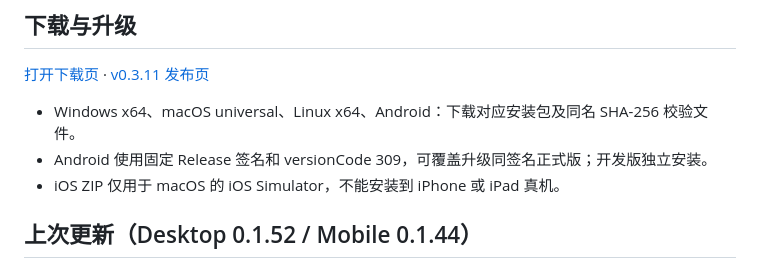
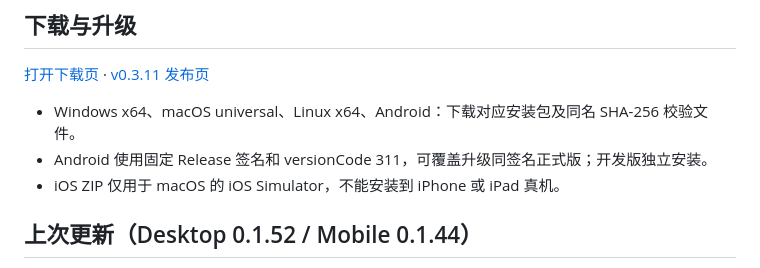
Before and after one commit to DarrellDai/ThinkFromHere-Releases, a Markdown page: README.md, the part around the change. GitHub-like rendering.

Commit message:
docs: align Android version code with 0.3.11

```diff
--- a/README.md
+++ b/README.md
@@ -106,7 +106,7 @@
 [打开下载页](https://www.thinkfromhere.ai/downloads/) · [v0.3.11 发布页](https://github.com/DarrellDai/ThinkFromHere-Releases/releases/tag/v0.3.11)
 
 - Windows x64、macOS universal、Linux x64、Android：下载对应安装包及同名 SHA-256 校验文件。
-- Android 使用固定 Release 签名和 versionCode 309，可覆盖升级同签名正式版；开发版独立安装。
+- Android 使用固定 Release 签名和 versionCode 311，可覆盖升级同签名正式版；开发版独立安装。
 - iOS ZIP 仅用于 macOS 的 iOS Simulator，不能安装到 iPhone 或 iPad 真机。
 
 ## 上次更新（Desktop 0.1.52 / Mobile 0.1.44）
```
